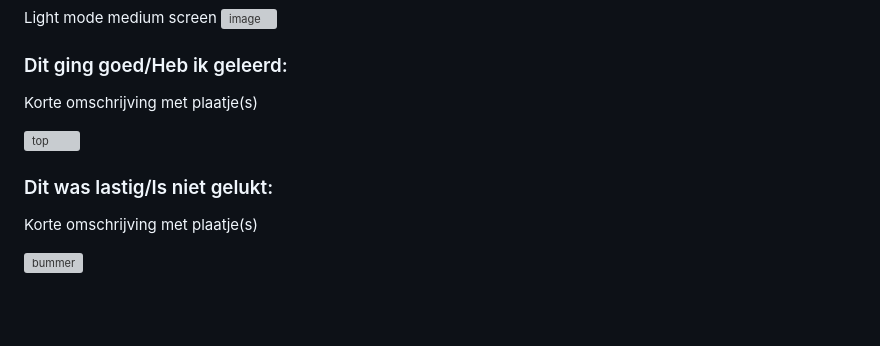
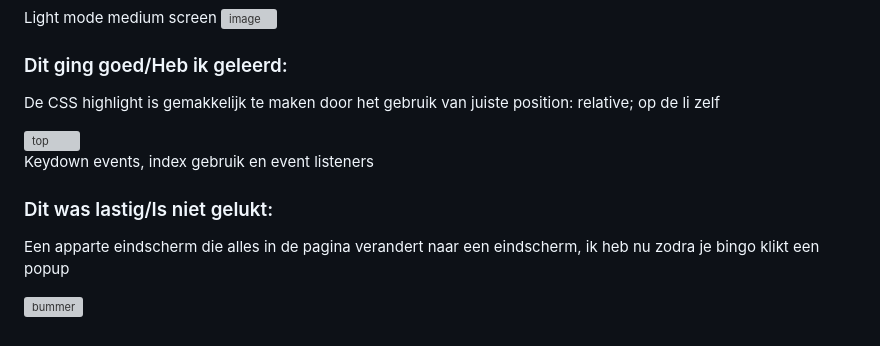
Before and after one commit to h1bba/FvD, a Markdown page: README.md, the part around the change printed below. Rendered like a GitHub page; folded sections open; blank space fills up the shorter version; grey boxes are pictures that could not be loaded.

```diff
--- a/README.md
+++ b/README.md
@@ -250,13 +254,15 @@ Dit heb ik gefixt door simpelweg in de html type="number" aan te geven
 
 ### Dit ging goed/Heb ik geleerd:
 
-Korte omschrijving met plaatje(s)
+De CSS highlight is gemakkelijk te maken door het gebruik van juiste position: relative; op de li zelf
 
   <img src="readme-images/dummy-plaatje.svg" width="375px" alt="top">
 
+Keydown events, index gebruik en event listeners
+
 ### Dit was lastig/Is niet gelukt:
 
-Korte omschrijving met plaatje(s)
+Een apparte eindscherm die alles in de pagina verandert naar een eindscherm, ik heb nu zodra je bingo klikt een popup
 
   <img src="readme-images/dummy-plaatje.svg" width="375px" alt="bummer">
 </details>
```
Also changed, not shown: other parts of README.md (+8 -4 lines).
